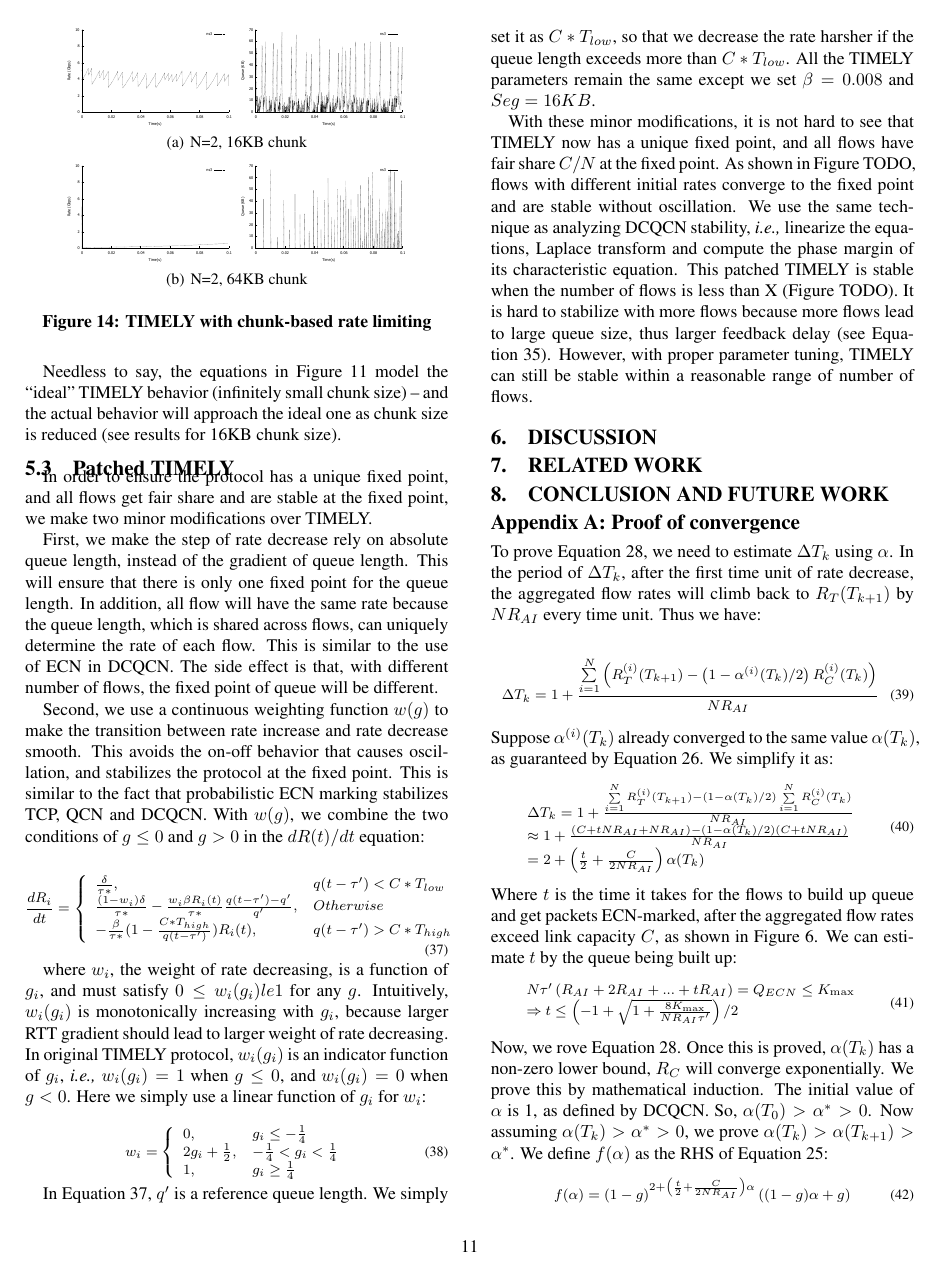
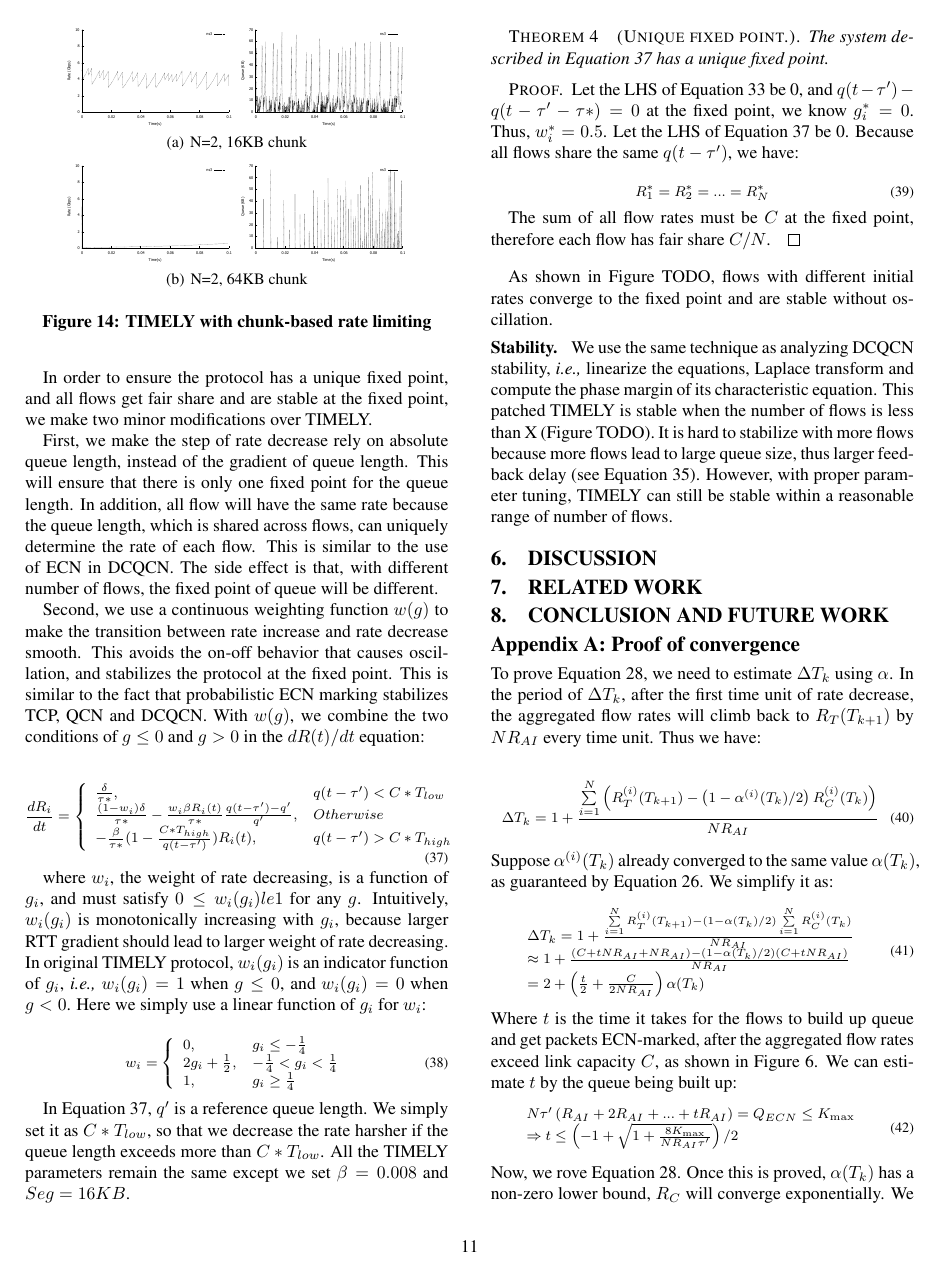
Before and after one commit to jitupadhye-zz/rdma, a LaTeX paper (paper/main.tex, which reads paper/timely-fixed.tex): page 11 of 12. Compiled offline with pdfLaTeX.

Commit message:
add fixed point analysis for patched timely

```diff
--- a/paper/timely-fixed.tex
+++ b/paper/timely-fixed.tex
@@ -44,9 +44,26 @@ In Equation~\ref{eq:timely_fixed}, $q'$ is a reference queue length. We simply s
 so that we decrease the rate harsher if the queue length exceeds more than $C*T_{low}$. All the TIMELY
 parameters remain the same except we set $\beta=0.008$ and $Seg=16KB$.
 
-With these minor modifications, it is not hard to see that TIMELY now has a unique fixed point, and all
-flows have fair share $C/N$ at the fixed point. As shown in Figure TODO, flows with different initial rates
-converge to the fixed point and are stable without oscillation. We use the same technique as analyzing
+\begin{thm}[Unique fixed point.]
+The system described in Equation~\ref{eq:timely_fixed} has a unique fixed point.
+\end{thm}
+\begin{proof}
+Let the LHS of Equation~\ref{eq:timely_g} be 0, and $q(t - \tau ') - q(t - \tau ' - \tau *) = 0$ at the fixed
+point, we know $g_i^*=0$. Thus, $w_i^*=0.5$. Let the LHS of Equation~\ref{eq:timely_fixed} be 0. Because
+all flows share the same $q(t - \tau ')$, we have:
+
+\begin{equation}
+\small
+R_1^* = R_2^* = ... = R_N^*
+\end{equation}
+
+The sum of all flow rates must be $C$ at the fixed point, therefore each flow has fair share $C/N$.
+\end{proof}
+
+As shown in Figure TODO, flows with different initial rates converge to the fixed point and are
+stable without oscillation.
+
+\para{Stability.} We use the same technique as analyzing
 DCQCN stability, {\em i.e.,} linearize the equations, Laplace transform and compute the phase margin
 of its characteristic equation. This patched TIMELY is stable when the number of flows is less
 than X (Figure TODO). It is hard to stabilize with more flows because more flows lead to large
```
Also changed, not shown: paper/timely-nofixed.tex (+24 -10 lines).
